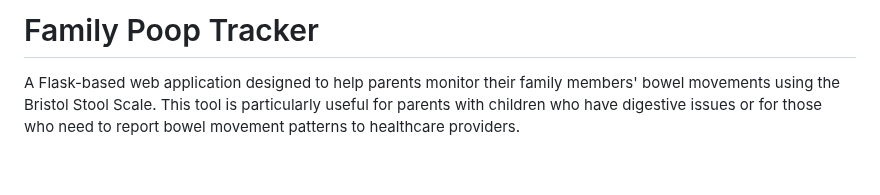
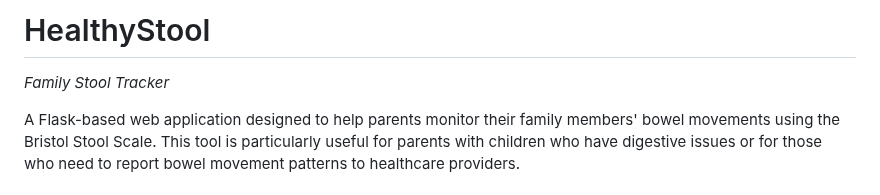
Before and after one commit to KikeVen/crap_app, a Markdown page: README.md, the part around the change. GitHub-like rendering; blank space fills up the shorter version.

Commit message:
Rename project from "Family Poop Tracker" to "HealthyStool" and update README.md to reflect the new name and emphasize its purpose as a tool for monitoring family bowel movements using the Bristol Stool Scale.

```diff
--- a/README.md
+++ b/README.md
@@ -1,4 +1,6 @@
-# Family Poop Tracker
+# HealthyStool
+
+_Family Stool Tracker_
 
 A Flask-based web application designed to help parents monitor their family members' bowel movements using the Bristol Stool Scale. This tool is particularly useful for parents with children who have digestive issues or for those who need to report bowel movement patterns to healthcare providers.
 
```
